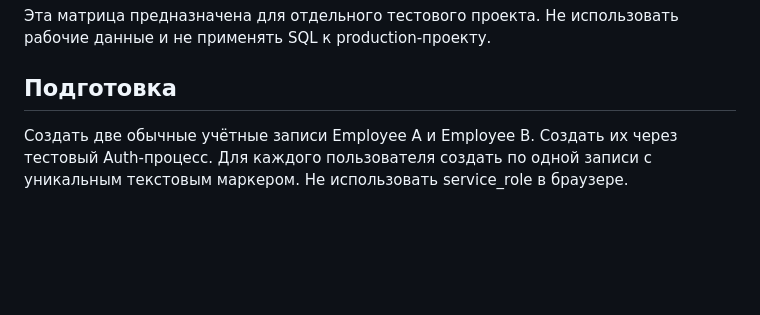
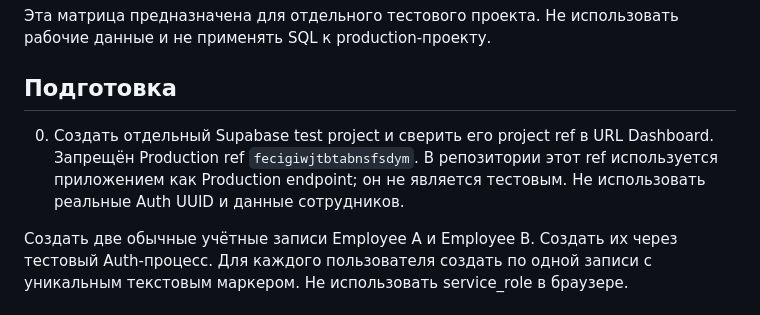
Before and after one commit to volchonok16161-droid/prilogenia, a Markdown page: supabase/RLS_TEST_MATRIX.md, the part around the change. GitHub-like rendering; blank space fills up the shorter version.

Commit message:
docs: require isolated Supabase project for RLS matrix

```diff
--- a/supabase/RLS_TEST_MATRIX.md
+++ b/supabase/RLS_TEST_MATRIX.md
@@ -3,6 +3,8 @@
 Эта матрица предназначена для отдельного тестового проекта. Не использовать рабочие данные и не применять SQL к production-проекту.
 
 ## Подготовка
+
+0. Создать отдельный Supabase test project и сверить его project ref в URL Dashboard. Запрещён Production ref `fecigiwjtbtabnsfsdym`. В репозитории этот ref используется приложением как Production endpoint; он не является тестовым. Не использовать реальные Auth UUID и данные сотрудников.
 
 Создать две обычные учётные записи Employee A и Employee B. Создать их через тестовый Auth-процесс. Для каждого пользователя создать по одной записи с уникальным текстовым маркером. Не использовать service_role в браузере.
 
```
